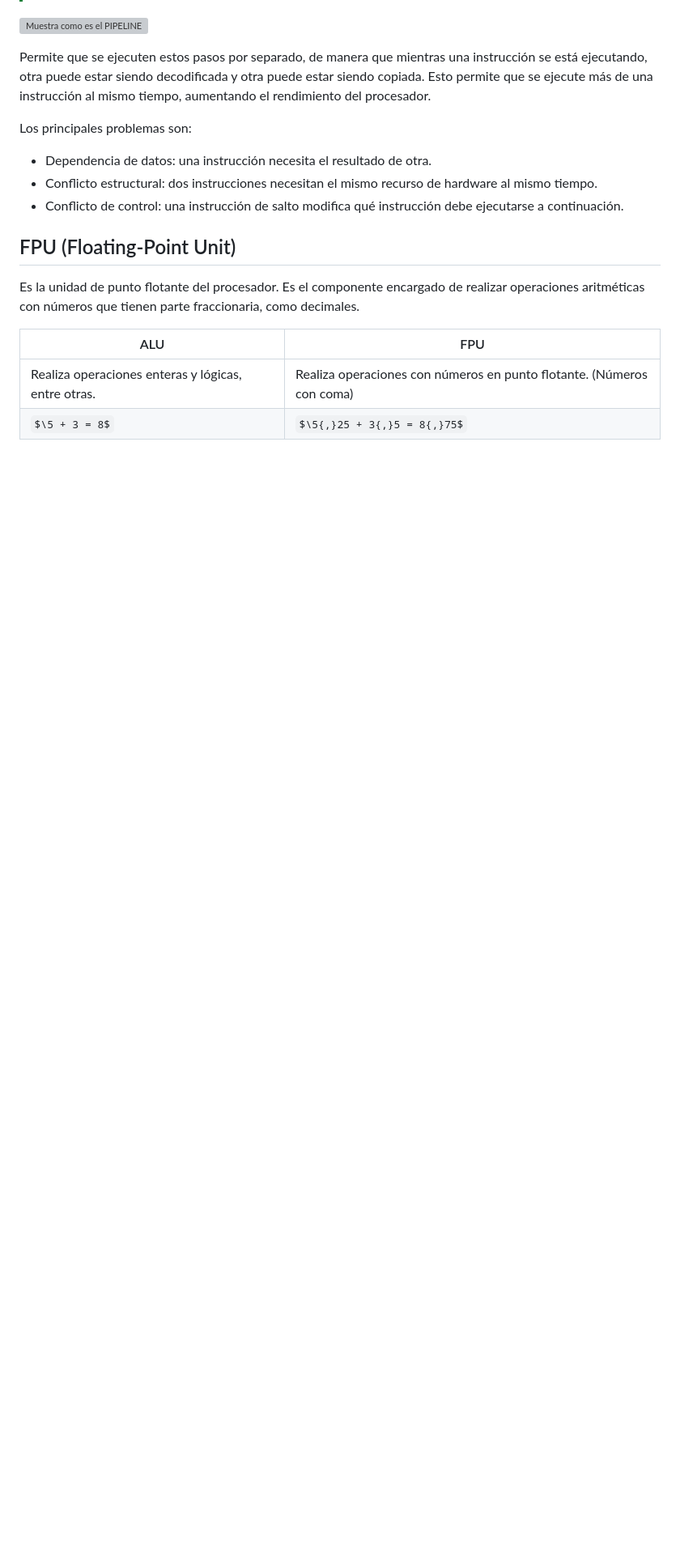
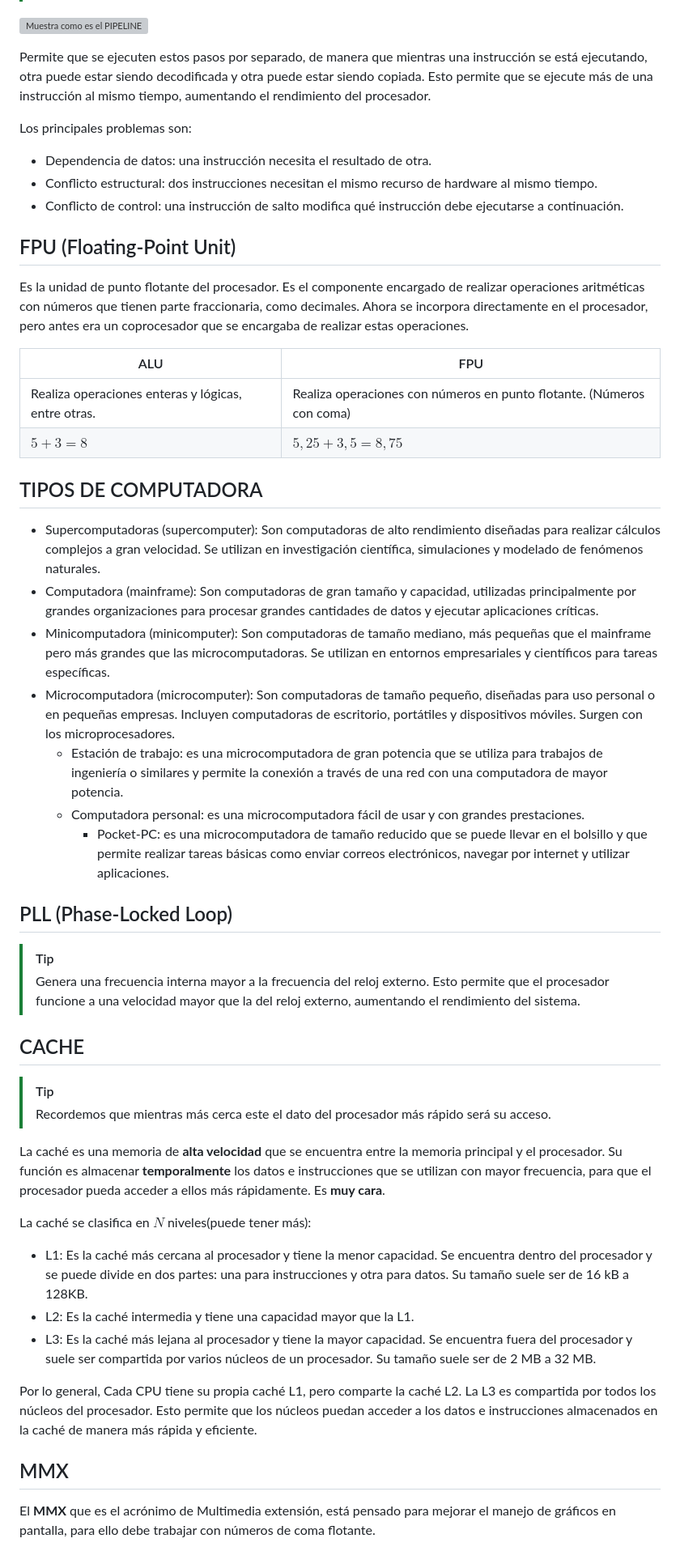
Before and after one commit to valentinogrande/UTN, a Markdown page: arquitectura/segundoparcial/resumen.md, the part around one of its changes. Shown at 81% size. Drawn GitHub-style; some formulas as TeX source; blank space fills up the shorter version; grey boxes are pictures that could not be loaded.

Commit message:
update(arquitectura): resumen.md

```diff
--- a/arquitectura/segundoparcial/resumen.md
+++ b/arquitectura/segundoparcial/resumen.md
@@ -188,9 +192,45 @@ Los principales problemas son:
 
 ## FPU (Floating-Point Unit)
 
-Es la unidad de punto flotante del procesador. Es el componente encargado de realizar operaciones aritméticas con números que tienen parte fraccionaria, como decimales.
+Es la unidad de punto flotante del procesador. Es el componente encargado de realizar operaciones aritméticas con números que tienen parte fraccionaria, como decimales. Ahora se incorpora directamente en el procesador, pero antes era un coprocesador que se encargaba de realizar estas operaciones.
 
 | ALU                                                 | FPU                                                                   |
 | --------------------------------------------------- | --------------------------------------------------------------------- |
 | Realiza operaciones enteras y lógicas, entre otras. | Realiza operaciones con números en punto flotante. (Números con coma) |
-| $\5 + 3 = 8$                                        | $\5{,}25 + 3{,}5 = 8{,}75$                                            |
+| $5 + 3 = 8$                                         | $5{,}25 + 3{,}5 = 8{,}75$                                             |
+
+## TIPOS DE COMPUTADORA
+
+- Supercomputadoras (supercomputer): Son computadoras de alto rendimiento diseñadas para realizar cálculos complejos a gran velocidad. Se utilizan en investigación científica, simulaciones y modelado de fenómenos naturales.
+- Computadora (mainframe): Son computadoras de gran tamaño y capacidad, utilizadas principalmente por grandes organizaciones para procesar grandes cantidades de datos y ejecutar aplicaciones críticas.
+- Minicomputadora (minicomputer): Son computadoras de tamaño mediano, más pequeñas que el mainframe pero más grandes que las microcomputadoras. Se utilizan en entornos empresariales y científicos para tareas específicas.
+- Microcomputadora (microcomputer): Son computadoras de tamaño pequeño, diseñadas para uso personal o en pequeñas empresas. Incluyen computadoras de escritorio, portátiles y dispositivos móviles. Surgen con los microprocesadores.
+  - Estación de trabajo: es una microcomputadora de gran potencia que se
+    utiliza para trabajos de ingeniería o similares y permite la conexión a través de una red con una
+    computadora de mayor potencia.
+  - Computadora personal: es una microcomputadora fácil de usar y con grandes prestaciones.
+    - Pocket-PC: es una microcomputadora de tamaño reducido que se puede llevar en el bolsillo y que permite realizar tareas básicas como enviar correos electrónicos, navegar por internet y utilizar aplicaciones.
+
+## PLL (Phase-Locked Loop)
+
+> [!TIP]
+> Genera una frecuencia interna mayor a la frecuencia del reloj externo. Esto permite que el procesador funcione a una velocidad mayor que la del reloj externo, aumentando el rendimiento del sistema.
+
+## CACHE
+
+> [!TIP]
+> Recordemos que mientras más cerca este el dato del procesador más rápido será su acceso.
+
+La caché es una memoria de **alta velocidad** que se encuentra entre la memoria principal y el procesador. Su función es almacenar **temporalmente** los datos e instrucciones que se utilizan con mayor frecuencia, para que el procesador pueda acceder a ellos más rápidamente. Es **muy cara**.
+
+La caché se clasifica en $N$ niveles(puede tener más):
+
+- L1: Es la caché más cercana al procesador y tiene la menor capacidad. Se encuentra dentro del procesador y se puede divide en dos partes: una para instrucciones y otra para datos. Su tamaño suele ser de 16 kB a 128KB.
+- L2: Es la caché intermedia y tiene una capacidad mayor que la L1.
+- L3: Es la caché más lejana al procesador y tiene la mayor capacidad. Se encuentra fuera del procesador y suele ser compartida por varios núcleos de un procesador. Su tamaño suele ser de 2 MB a 32 MB.
+
+Por lo general, Cada CPU tiene su propia caché L1, pero comparte la caché L2. La L3 es compartida por todos los núcleos del procesador. Esto permite que los núcleos puedan acceder a los datos e instrucciones almacenados en la caché de manera más rápida y eficiente.
+
+## MMX
+
+El **MMX** que es el acrónimo de Multimedia extensión, está pensado para mejorar el manejo de gráficos en pantalla, para ello debe trabajar con números de coma flotante.
```
Also changed, not shown: other parts of arquitectura/segundoparcial/resumen.md (+4 -0 lines).
